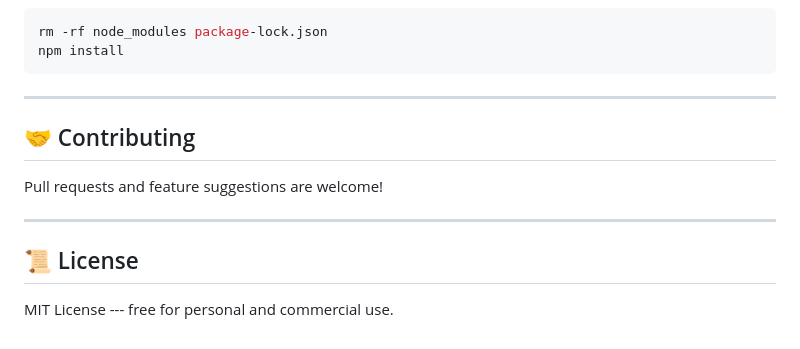
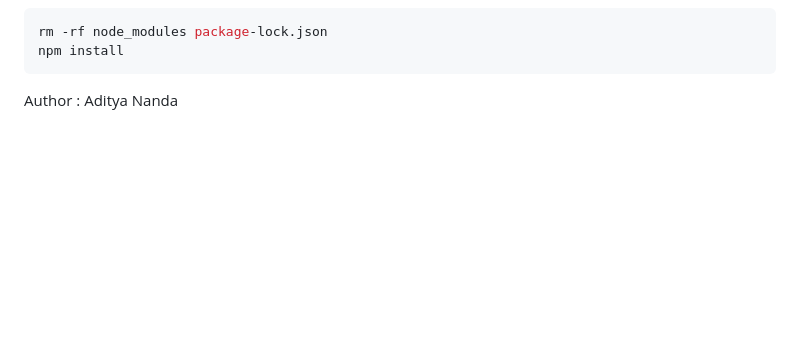
Before and after one commit to adinanda01/smart-city-visualizer, a Markdown page: README.md, the part around the change. Rendered like a GitHub page; blank space fills up the shorter version.

Commit message:
Update README by removing contributing and license sections
Removed contributing and license sections from README.

````diff
--- a/README.md
+++ b/README.md
@@ -137,15 +137,4 @@ PORT=3001 npm run dev
 rm -rf node_modules package-lock.json
 npm install
 ```
-
-------------------------------------------------------------------------
-
-## 🤝 Contributing
-
-Pull requests and feature suggestions are welcome!
-
-------------------------------------------------------------------------
-
-## 📜 License
-
-MIT License --- free for personal and commercial use.
+Author : Aditya Nanda
````
